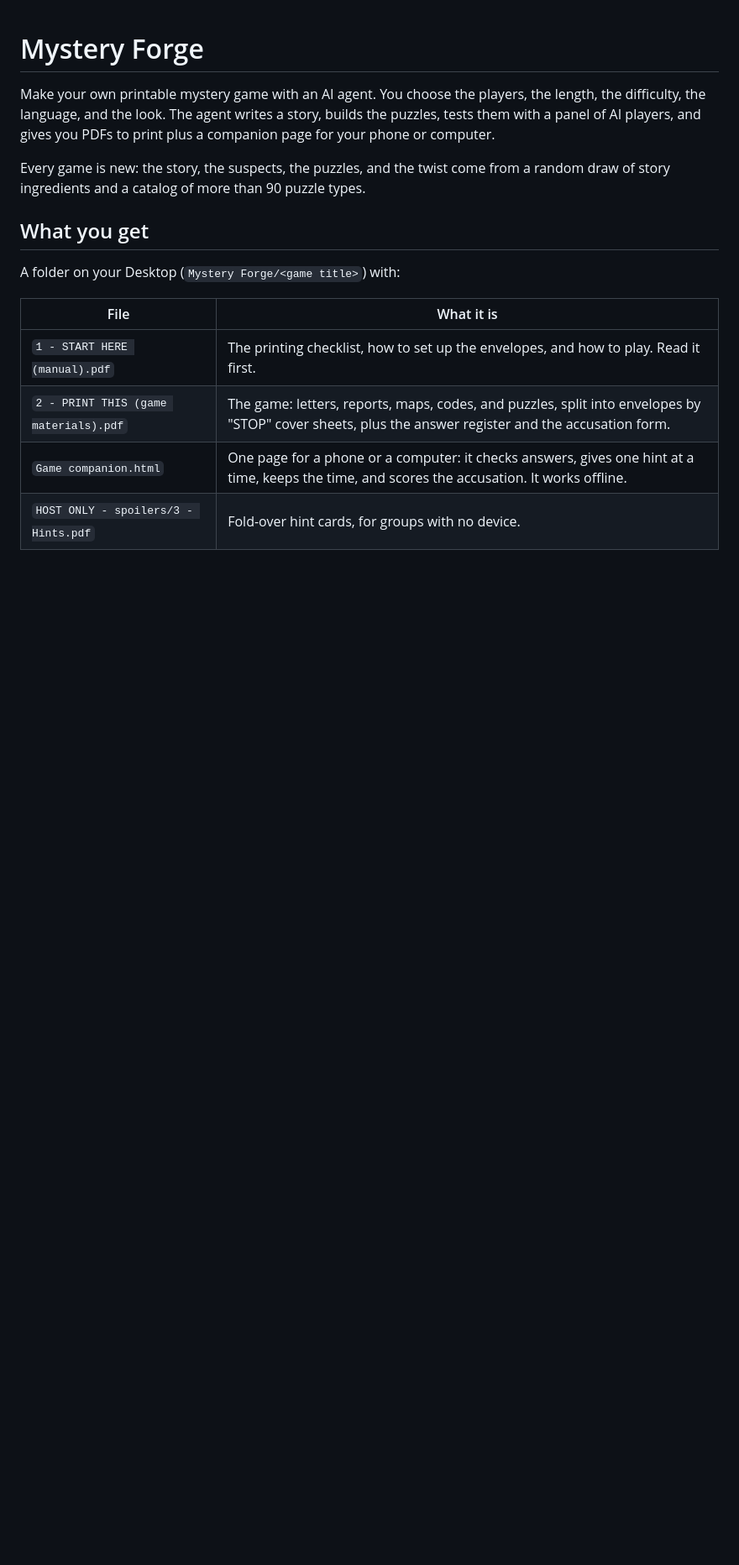
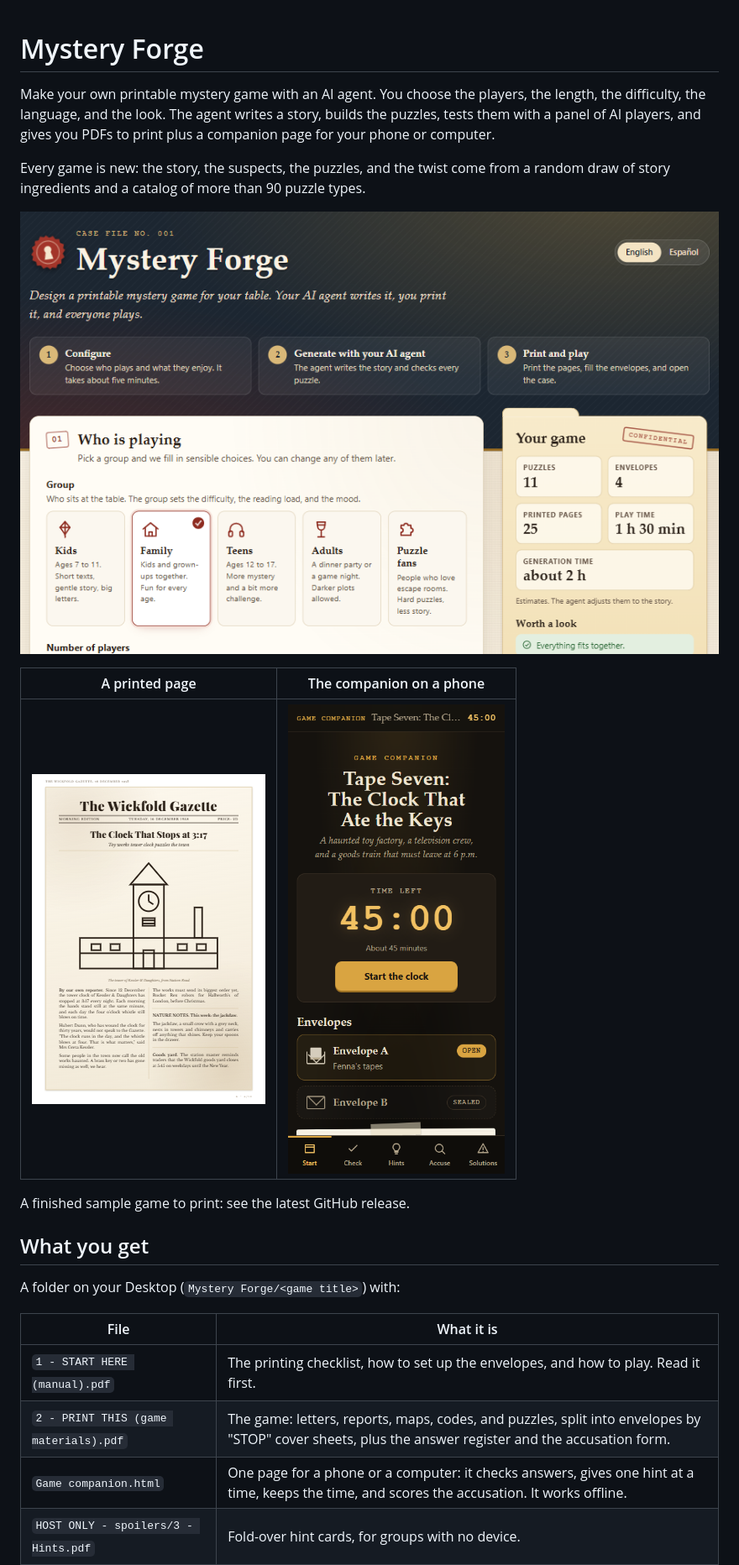
Before and after one commit to guplem/mystery-forge, a Markdown page: README.md, the part around one of its changes. Shown at 84% size. Drawn GitHub-style; pictures changed too: docs/images/companion.png (added), docs/images/configurator.png (added), docs/images/printed-page.png (added); blank space fills up the shorter version.

Commit message:
feat: one clear path from configurator to agent, and a phone-first companion
Co-Authored-By: Claude Opus 5.5 <noreply@anthropic.com>

```diff
--- a/README.md
+++ b/README.md
@@ -3,6 +3,14 @@
 Make your own printable mystery game with an AI agent. You choose the players, the length, the difficulty, the language, and the look. The agent writes a story, builds the puzzles, tests them with a panel of AI players, and gives you PDFs to print plus a companion page for your phone or computer.
 
 Every game is new: the story, the suspects, the puzzles, and the twist come from a random draw of story ingredients and a catalog of more than 90 puzzle types.
+
+![The configurator: you choose who plays, the length, the story, and the look](docs/images/configurator.png)
+
+| A printed page                                                       | The companion on a phone                                                                   |
+| -------------------------------------------------------------------- | ------------------------------------------------------------------------------------------ |
+| ![A newspaper page from a sample game](docs/images/printed-page.png) | ![The companion start screen, with the clock and the envelopes](docs/images/companion.png) |
+
+A finished sample game to print: see the latest GitHub release.
 
 ## What you get
 
```
Also changed, not shown: other parts of README.md (+28 -2 lines), configurator/AGENTS.md (+1 -1 lines), 9 other files.
